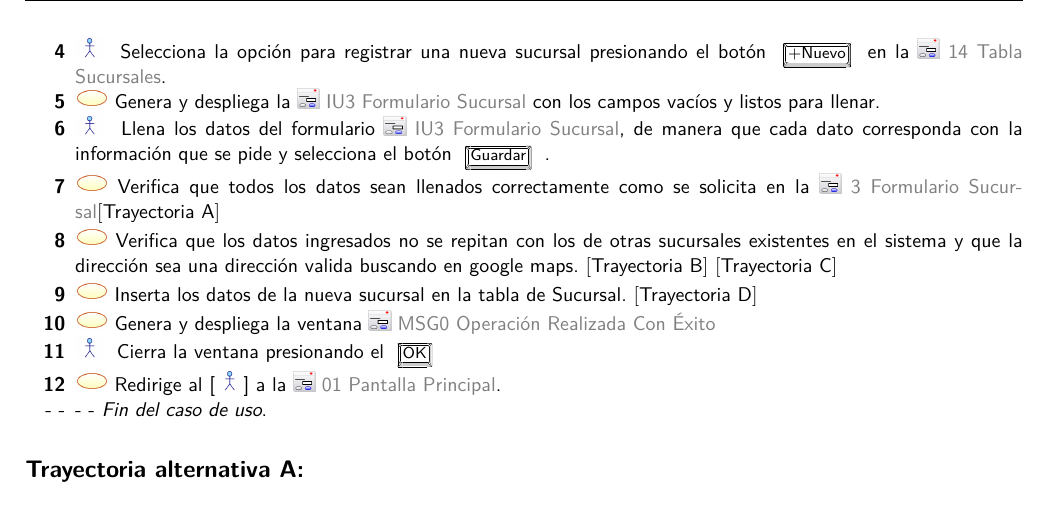
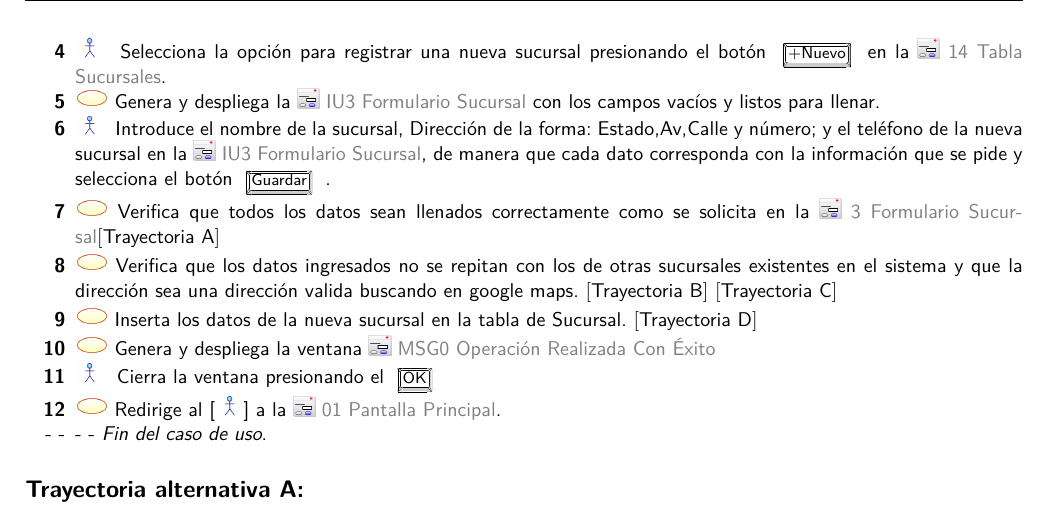
Before and after one commit to enriqueAguilera/PROYECTO-ADOO, a LaTeX thesis (Principal.tex, which reads cu/cu15.tex): part of page 42 of 45, cut so that both start at the same text. Compiled offline with pdfLaTeX.

Commit message:
Update cu15.tex

```diff
--- a/cu/cu15.tex
+++ b/cu/cu15.tex
@@ -28,7 +28,7 @@
 		\UCpaso Genera y Despliega la \IUref{14}{Tabla Sucursales}
 		\UCpaso[\UCactor] Selecciona la opción para registrar una nueva sucursal presionando el botón \IUbutton{+Nuevo} en la \IUref{14}{Tabla Sucursales}.
 		\UCpaso Genera y despliega la \IUref{IU3}{Formulario Sucursal} con los campos vacíos y listos para llenar.
-		\UCpaso[\UCactor] Llena los datos del formulario \IUref{IU3}{Formulario Sucursal}, de manera que cada dato corresponda con la información que se pide y selecciona el botón \IUbutton{Guardar} .
+		\UCpaso[\UCactor] Introduce el nombre de la sucursal, Dirección de la forma: Estado,Av,Calle y número; y el teléfono de la nueva sucursal en la \IUref{IU3}{Formulario Sucursal}, de manera que cada dato corresponda con la información que se pide y selecciona el  botón \IUbutton{Guardar} .
 		\UCpaso Verifica que todos los datos sean llenados correctamente como se solicita en la \IUref{3}{Formulario Sucursal}\Trayref{A}
 		\UCpaso Verifica que los datos ingresados no se repitan con los de otras sucursales existentes en el sistema y que la dirección sea una dirección valida buscando en google maps. \Trayref{B} \Trayref{C}
 		\UCpaso Inserta los datos de la nueva sucursal en la tabla de Sucursal. \Trayref{D}
```
